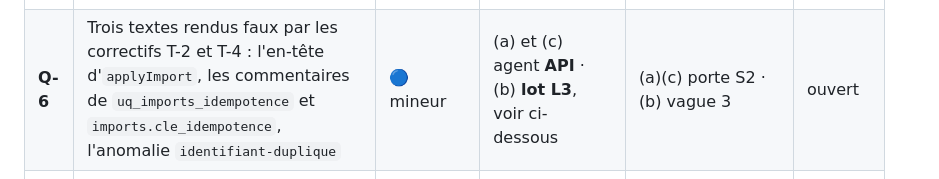
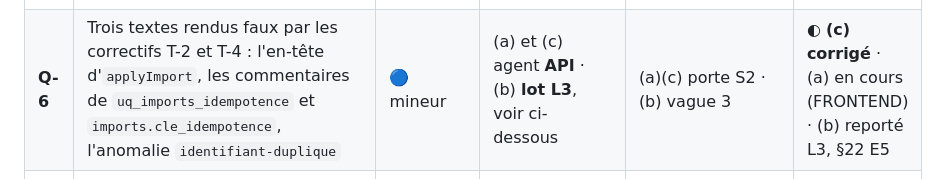
Before and after one commit to Hakim1195/cyber-grc, a Markdown page: docs/PLAN_EXECUTION.md, the part around the change. Drawn GitHub-style.

Commit message:
Registre : Q-6 (c) fermé, (a) en cours, (b) reporté
Co-Authored-By: Claude Opus 5 <noreply@anthropic.com>
Claude-Session: https://claude.ai/code/session_01QWbf1WAAqkw4YNtq3ZMZ8F

```diff
--- a/docs/PLAN_EXECUTION.md
+++ b/docs/PLAN_EXECUTION.md
@@ -373,7 +373,7 @@ jamais seulement sur le correctif.
 | **Q-3** | La moitié navigateur du correctif T-1 n'a aucun test, alors que le rapport TER en faisait une condition explicite | 🟠 majeur | agent **OUTILLAGE** | fermeture de la porte S2 | ✅ **corrigé** — attend le rejeu |
 | **Q-4** | La documentation reste antérieure à la vague — **4ᵉ signalement** | 🟠 majeur | agent **DOC** | fermeture de la porte S2 | ouvert |
 | **Q-5** | Un garde-fou de schéma qui *cesse d'être découvert* disparaît en silence : `f_verifier_schema()` ne refuse que s'il n'en trouve **aucun**. Une migration qui renomme ou re-signe une fonction suffit | 🔵 mineur | agent **OUTILLAGE** | fermeture de la porte S2 | ✅ **corrigé** (`005`) — attend le rejeu |
-| **Q-6** | Trois textes rendus faux par les correctifs T-2 et T-4 : l'en-tête d'`applyImport`, les commentaires de `uq_imports_idempotence` et `imports.cle_idempotence`, l'anomalie `identifiant-duplique` | 🔵 mineur | (a) et (c) agent **API** · (b) **lot L3**, voir ci-dessous | (a)(c) porte S2 · (b) vague 3 | ouvert |
+| **Q-6** | Trois textes rendus faux par les correctifs T-2 et T-4 : l'en-tête d'`applyImport`, les commentaires de `uq_imports_idempotence` et `imports.cle_idempotence`, l'anomalie `identifiant-duplique` | 🔵 mineur | (a) et (c) agent **API** · (b) **lot L3**, voir ci-dessous | (a)(c) porte S2 · (b) vague 3 | ◐ **(c) corrigé** · (a) en cours (FRONTEND) · (b) reporté L3, §22 E5 |
 | **Q-7** | `imports.id` est engendré par un `Math.random()` en ligne sur un million de valeurs — quatrième clone de la convention d'identifiant, alors que le §2 des conventions n'en veut **qu'un** | 🔵 mineur | agent **API**, avec Q-1 | fermeture de la porte S2 | ✅ **corrigé** — attend le rejeu |
 | **Q-8** | Le différentiel complet est recalculé plusieurs fois par battement : sondage complet mesuré à 608 ms sur 12 000 enregistrements, et le correctif T-1 en a ajouté un, toutes les 20 s, y compris quand rien n'attend | 🔵 mineur | agent **FRONTEND** | **après** la fermeture de Q-3 — les tests de Q-3 exercent `sonder()`/`cycle()` | ouvert |
 | **Q-9** | Une reprise de 12 000 enregistrements tient une connexion du pool 20 s ; `statement_timeout` borne l'instruction, jamais la transaction. Dix reprises simultanées épuisent le pool | 🔵 mineur | **lot L7** (import) | vague 5 | ouvert |
```
